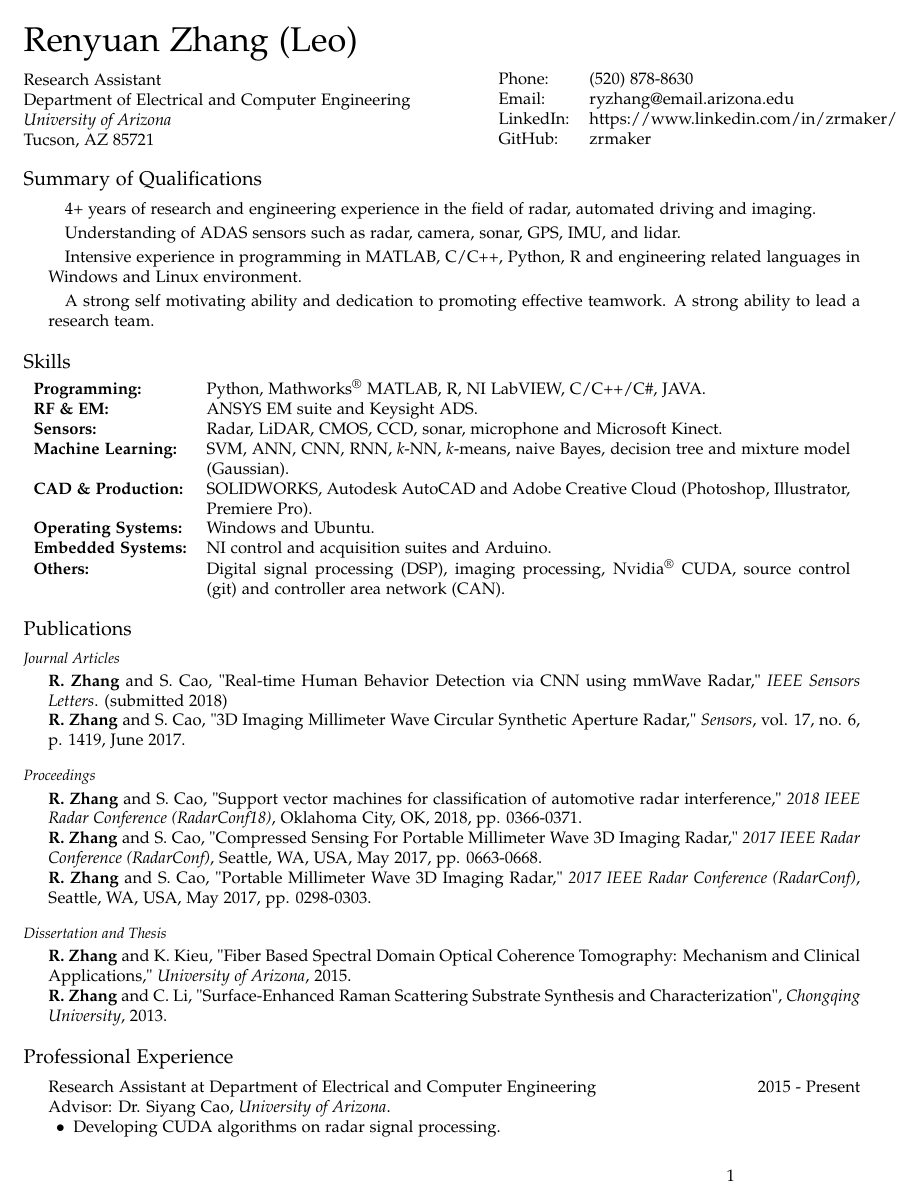
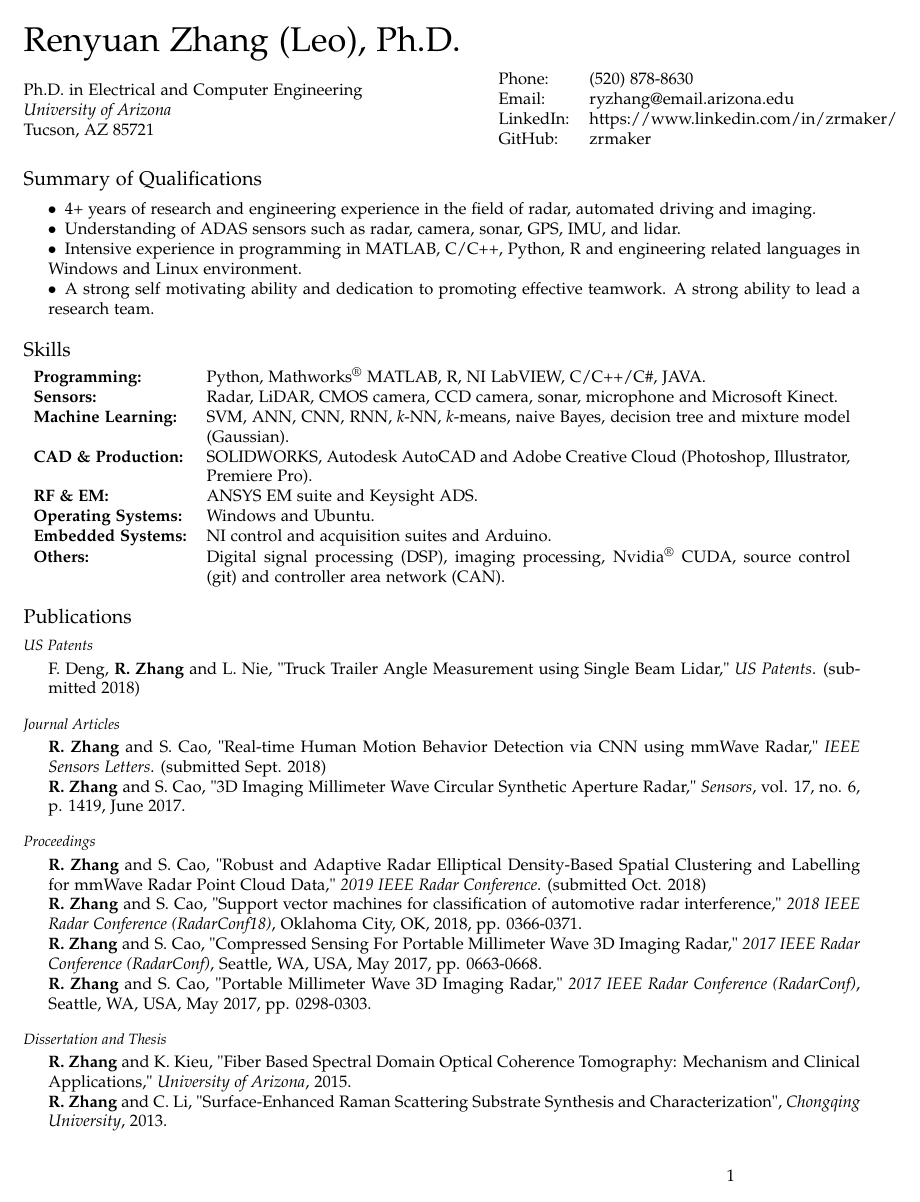
Before and after one commit to zrmaker/Curriculum-Vitae, a LaTeX CV (cv.tex): page 1 of 2. Compiled offline with pdfLaTeX.

Commit message:
20181119

```diff
--- a/cv.tex
+++ b/cv.tex
@@ -66,13 +66,14 @@
 }{\end{list}}
 
 \begin{document}
-{\huge \name \textnormal \ (Leo)}
+{\huge \name \textnormal \ (Leo), Ph.D.}
 
 \vspace{1em}
 
 \begin{minipage}{0.55\linewidth}
-  Research Assistant \\
-  \href{http://ece.arizona.edu/}{Department of Electrical and Computer Engineering} \\
+  Ph.D. in Electrical and Computer Engineering \\
+  % Research Assistant \\
+  % \href{http://ece.arizona.edu/}{Department of Electrical and Computer Engineering} \\
   \href{http://www.arizona.edu/}{\it University of Arizona} \\
   Tucson, AZ 85721
 \end{minipage}
@@ -96,21 +97,21 @@
 \section*{Summary of Qualifications}
 \begin{itemize}
   \setlength{\itemindent}{1em}
-  \setlength{\itemsep}{.25em}
-  \item 4+ years of research and engineering experience in the field of radar, automated driving and imaging.
-  \item Understanding of ADAS sensors such as radar, camera, sonar, GPS, IMU, and lidar.
-  \item Intensive experience in programming in MATLAB, C/C++, Python, R and engineering related languages in Windows and Linux environment.
-  \item A strong self motivating ability and dedication to promoting effective teamwork. A strong ability to lead a research team.
+  % \setlength{\itemsep}{.25em}
+  \item [$\bullet$] 4+ years of research and engineering experience in the field of radar, automated driving and imaging.
+  \item [$\bullet$] Understanding of ADAS sensors such as radar, camera, sonar, GPS, IMU, and lidar.
+  \item [$\bullet$] Intensive experience in programming in MATLAB, C/C++, Python, R and engineering related languages in Windows and Linux environment.
+  \item [$\bullet$] A strong self motivating ability and dedication to promoting effective teamwork. A strong ability to lead a research team.
 \end{itemize}
 
 
 \section*{Skills}
 \begin{tabularx}{\textwidth}{lX}
   {\bf Programming:} & Python, Mathworks\textsuperscript{\textregistered} MATLAB, R, NI LabVIEW, C/C++/C\#, JAVA.\\
-  {\bf RF \& EM:} & ANSYS EM suite and Keysight ADS.\\
-  {\bf Sensors:} & Radar, LiDAR, CMOS, CCD, sonar,  microphone and Microsoft Kinect.\\
+  {\bf Sensors:} & Radar, LiDAR, CMOS camera, CCD camera, sonar,  microphone and Microsoft Kinect.\\
   {\bf Machine Learning:} & SVM, ANN, CNN, RNN, {\it k}-NN, {\it k}-means, naive Bayes, decision tree and mixture model (Gaussian).\\
   {\bf CAD \& Production:} & SOLIDWORKS, Autodesk AutoCAD and Adobe Creative Cloud (Photoshop, Illustrator, Premiere Pro).\\
+  {\bf RF \& EM:} & ANSYS EM suite and Keysight ADS.\\
   {\bf Operating Systems:} & Windows and Ubuntu.\\
   {\bf Embedded Systems:} & NI control and acquisition suites and Arduino.\\
   {\bf Others:} & Digital signal processing (DSP), imaging processing, Nvidia\textsuperscript{\textregistered} CUDA, source control (git) and controller area network (CAN).\\
@@ -119,16 +120,24 @@
 
 \section*{Publications}
 
+\subsection*{US Patents}
+
+\begin{itemize}
+  \item F. Deng, {\bf R. Zhang} and L. Nie, "Truck Trailer Angle Measurement using Single Beam Lidar," {\it US Patents}. (submitted 2018)
+
+\end{itemize}
+
 \subsection*{Journal Articles}
 
 \begin{itemize}
-  \item {\bf R. Zhang} and S. Cao, "Real-time Human Behavior Detection via CNN using mmWave Radar," {\it IEEE Sensors Letters}. (submitted 2018)
+  \item {\bf R. Zhang} and S. Cao, "Real-time Human Motion Behavior Detection via CNN using mmWave Radar," {\it IEEE Sensors Letters}. (submitted Sept. 2018)
   \item \href{http://www.mdpi.com/1424-8220/17/6/1419}{{\bf R. Zhang} and S. Cao, "3D Imaging Millimeter Wave Circular Synthetic Aperture Radar," {\it Sensors}, vol. 17, no. 6, p. 1419, June 2017.}
 \end{itemize}
 
 \subsection*{Proceedings}
 
 \begin{itemize}
+  \item {\bf R. Zhang} and S. Cao, "Robust and Adaptive Radar Elliptical Density-Based Spatial Clustering and Labelling for mmWave Radar Point Cloud Data," {\it 2019 IEEE Radar Conference}. (submitted Oct. 2018)
   \item \href{https://ieeexplore.ieee.org/abstract/document/8378586/}{{\bf R. Zhang} and S. Cao, "Support vector machines for classification of automotive radar interference," {\it 2018 IEEE Radar Conference (RadarConf18)}, Oklahoma City, OK, 2018, pp. 0366-0371.}
   \item \href{http://ieeexplore.ieee.org/document/7944286/}{{\bf R. Zhang} and S. Cao, "Compressed Sensing For Portable Millimeter Wave 3D Imaging Radar," {\it 2017 IEEE Radar Conference (RadarConf)}, Seattle, WA, USA, May 2017, pp. 0663-0668.}
   \item \href{http://ieeexplore.ieee.org/abstract/document/7944216/}{{\bf R. Zhang} and S. Cao, "Portable Millimeter Wave 3D Imaging Radar," {\it 2017 IEEE Radar Conference (RadarConf)}, Seattle, WA, USA, May 2017, pp. 0298-0303.}
@@ -149,6 +158,9 @@
   \item Research Assistant at Department of Electrical and Computer Engineering \hfill 2015 - Present\\
 Advisor: Dr. Siyang Cao, {\it University of Arizona}.
   \begin{itemize}
+    \item [$\bullet$] Developing multi-target multi-input camera-radar fusion and classification.
+    \item [$\bullet$] Researching non-synchronized incoherent MIMO radar angle resolution improvements.
+    \item [$\bullet$] Researching radar point cloud machine learning method.
     \item [$\bullet$] Developing CUDA algorithms on radar signal processing.
     \item [$\bullet$] Researching on radar target clustering and classification.
     \item [$\bullet$] Achieved human behavior detection via CNN using micro-Doppler signatures by
```
Also changed, not shown: cv.pdf, cv.tex (26 more changed lines), 1 other file. Lines whose indentation alone changed are shown as unchanged.
